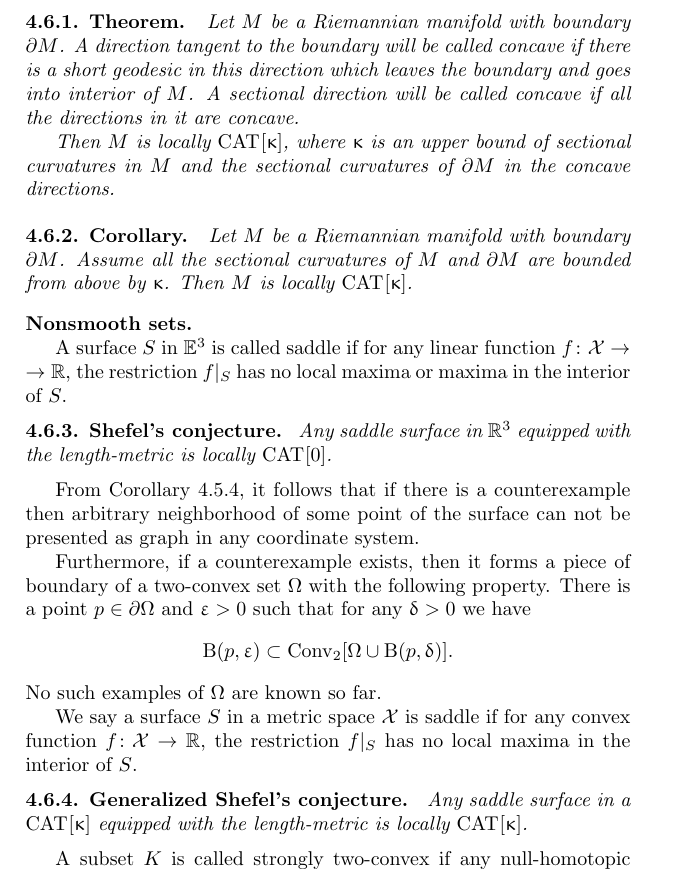
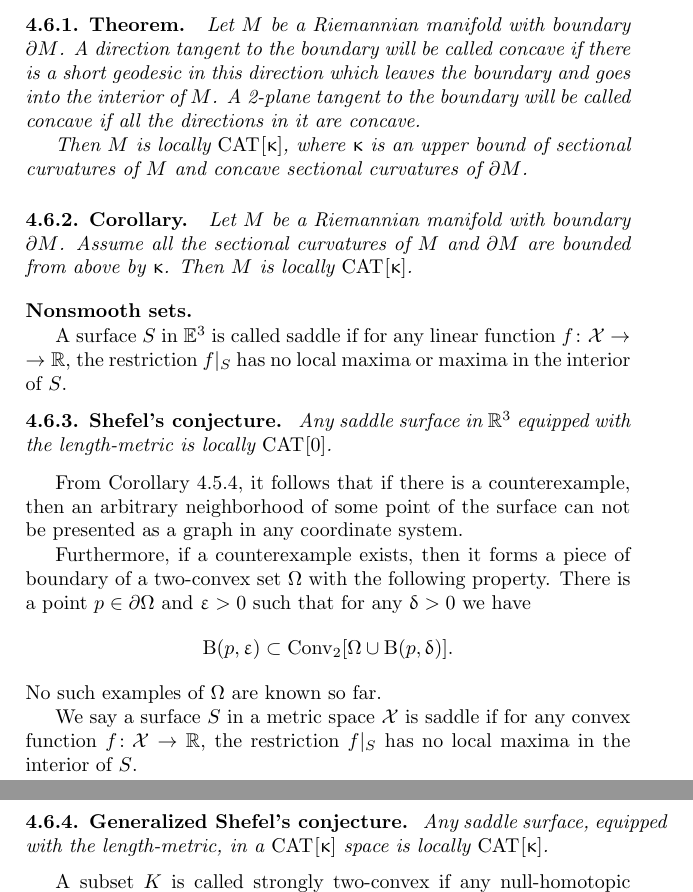
Before and after one commit to anton-petrunin/invitation, a LaTeX thesis (invitation.tex, which reads examples.tex): part of page 66 of 86 before the commit and two parts of pages 66 and 67 of 86 after it, the two joined at a grey line, cut so that both start at the same text. Compiled offline with pdfLaTeX.

Commit message:
examples.tex

```diff
--- a/examples.tex
+++ b/examples.tex
@@ -797,10 +797,16 @@ Namely they show the following.
 
 \begin{thm}{Theorem}
 Let $M$ be a Riemannian manifold with boundary $\partial M$.
-A direction tangent to the boundary will be called concave if there is a short geodesic in this direction which leaves the boundary and goes into interior of $M$.
-A sectional direction will be called concave if all the directions in it are concave.
+A direction tangent to the boundary will be called concave if there is a short geodesic in this direction which leaves the boundary and goes into the interior of $M$.
+A
+%sectional direction
+%It seems this use of "section" is not widely understood.  Igor Belegradek sent me an angry e-mail about this.
+2-plane tangent to the boundary
+will be called concave if all the directions in it are concave.
 
-Then $M$ is locally $\Cat{}{\kappa}$, where $\kappa$ is an upper bound of sectional curvatures in $M$ and the sectional curvatures of $\partial M$ in the concave directions.
+Then $M$ is locally $\Cat{}{\kappa}$, where $\kappa$ is an upper bound of sectional curvatures of $M$ and
+concave
+sectional curvatures of $\partial M$. %in the concave directions.
 \end{thm}
 
 \begin{thm}{Corollary}
@@ -818,7 +824,7 @@ the restriction $f|_S$ has no local maxima or maxima in the interior of $S$.
 Any saddle surface in $\RR^3$ equipped with the length-metric is locally $\Cat{}{0}$.
 \end{thm}
 
-From Corollary \ref{cor:shefel}, it follows that if there is a counterexample then arbitrary neighborhood of some point of the surface can not be presented as graph in any coordinate system.
+From Corollary \ref{cor:shefel}, it follows that if there is a counterexample, then an arbitrary neighborhood of some point of the surface can not be presented as a graph in any coordinate system.
 
 Furthermore, if a counterexample exists,
 then it forms a piece of boundary of a two-convex set $\Omega$ with the following property.
@@ -831,8 +837,8 @@ We say a surface $S$ in a metric space $\spc{X}$ is saddle if for any convex fun
 the restriction $f|_S$ has no local maxima in the interior of $S$.
 
 \begin{thm}{Generalized Shefel's  conjecture}
-Any saddle surface in a $\Cat{}{\kappa}$
-equipped with the length-metric is locally $\Cat{}{\kappa}$.
+Any saddle surface, equipped with the length-metric, in a $\Cat{}{\kappa}$ space
+ is locally $\Cat{}{\kappa}$.
 \end{thm}
 
 A subset $K$ is called strongly two-convex if any null-homotopic circle $\gamma\:\SS^1\to K$ is also null-homotopic in $K\cap \Conv[\gamma(\SS^1)]$.
```
Also changed, not shown: examples.tex (22 more changed lines).
